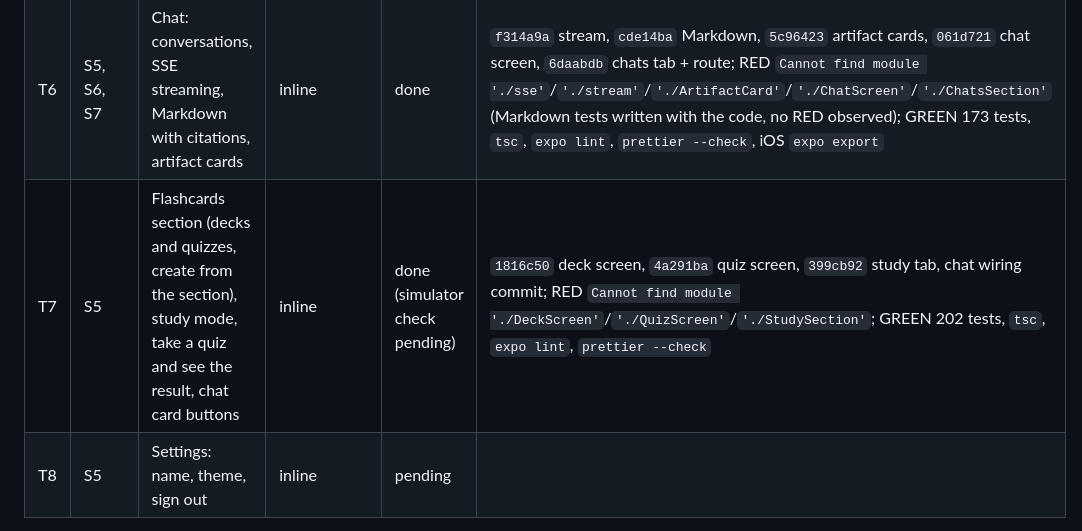
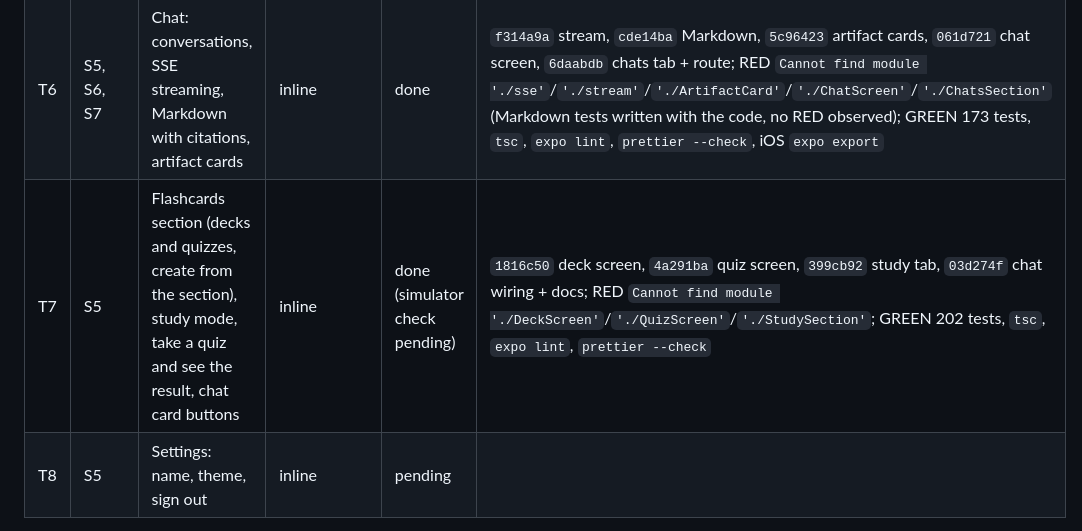
Before and after one commit to cristoge/TIC_project, a Markdown page: odd/tasks/mobile-app.md, the part around the change. GitHub-like rendering.

Commit message:
docs: record the chat wiring commit for the study task

```diff
--- a/odd/tasks/mobile-app.md
+++ b/odd/tasks/mobile-app.md
@@ -23,7 +23,7 @@ Branch: `migration` (work-unit commits directly on it) · Delivery strategy: cha
 | T4 | S5 | Projects: list, create, rename, delete | delegated (context backstop) | done | slices 7–9 (`feat/mobile-app-07-ui-states` Sheet/ErrorState/EmptyState + query test helpers, `-08-projects-data` queries and mutations, `-09-projects-screen` screens + routes); RED `Cannot find module './ProjectsScreen'` etc., then 11 screen rules failing against a null stub; GREEN 98 tests, `tsc`, `expo lint`, `prettier --check` |
 | T5 | S5, S7 | Documents: list, upload PDF, processing states | delegated (context backstop) | done | slices 10–12 (`feat/mobile-app-10-ui-tabs` SegmentedControl + Badge, `-11-documents-data` queries + upload flow, `-12-documents-screen` section + project tabs); RED `Cannot find module` then 34/35 failing on stubs; GREEN 133 tests, `tsc`, `expo lint`, `prettier --check` |
 | T6 | S5, S6, S7 | Chat: conversations, SSE streaming, Markdown with citations, artifact cards | inline | done | `f314a9a` stream, `cde14ba` Markdown, `5c96423` artifact cards, `061d721` chat screen, `6daabdb` chats tab + route; RED `Cannot find module './sse'`/`'./stream'`/`'./ArtifactCard'`/`'./ChatScreen'`/`'./ChatsSection'` (Markdown tests written with the code, no RED observed); GREEN 173 tests, `tsc`, `expo lint`, `prettier --check`, iOS `expo export` |
-| T7 | S5 | Flashcards section (decks and quizzes, create from the section), study mode, take a quiz and see the result, chat card buttons | inline | done (simulator check pending) | `1816c50` deck screen, `4a291ba` quiz screen, `399cb92` study tab, chat wiring commit; RED `Cannot find module './DeckScreen'`/`'./QuizScreen'`/`'./StudySection'`; GREEN 202 tests, `tsc`, `expo lint`, `prettier --check` |
+| T7 | S5 | Flashcards section (decks and quizzes, create from the section), study mode, take a quiz and see the result, chat card buttons | inline | done (simulator check pending) | `1816c50` deck screen, `4a291ba` quiz screen, `399cb92` study tab, `03d274f` chat wiring + docs; RED `Cannot find module './DeckScreen'`/`'./QuizScreen'`/`'./StudySection'`; GREEN 202 tests, `tsc`, `expo lint`, `prettier --check` |
 | T8 | S5 | Settings: name, theme, sign out | inline | pending | |
 
 Route evidence: no Writer trigger (tasks depend on each other and share the skeleton), so the parent works inline.
```
